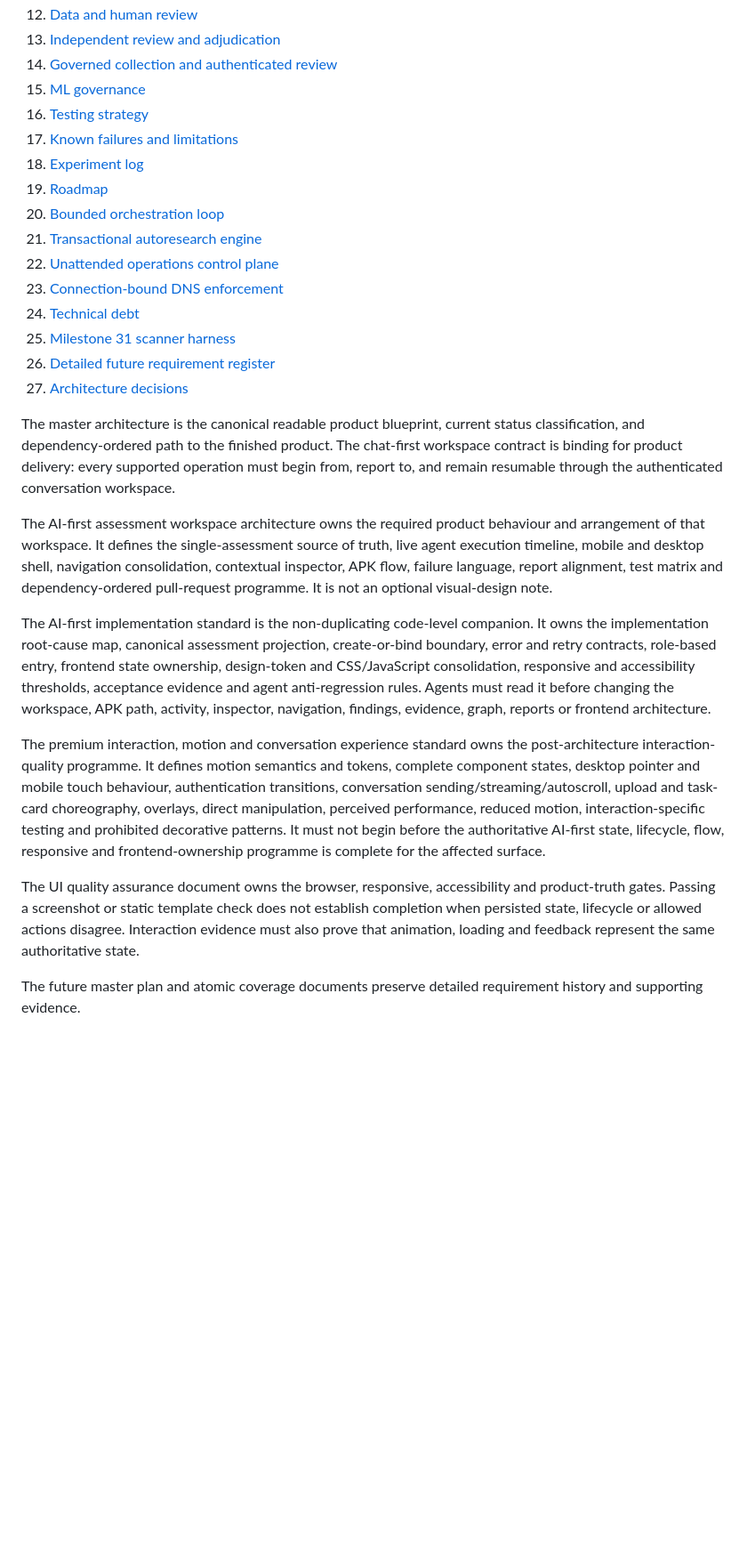
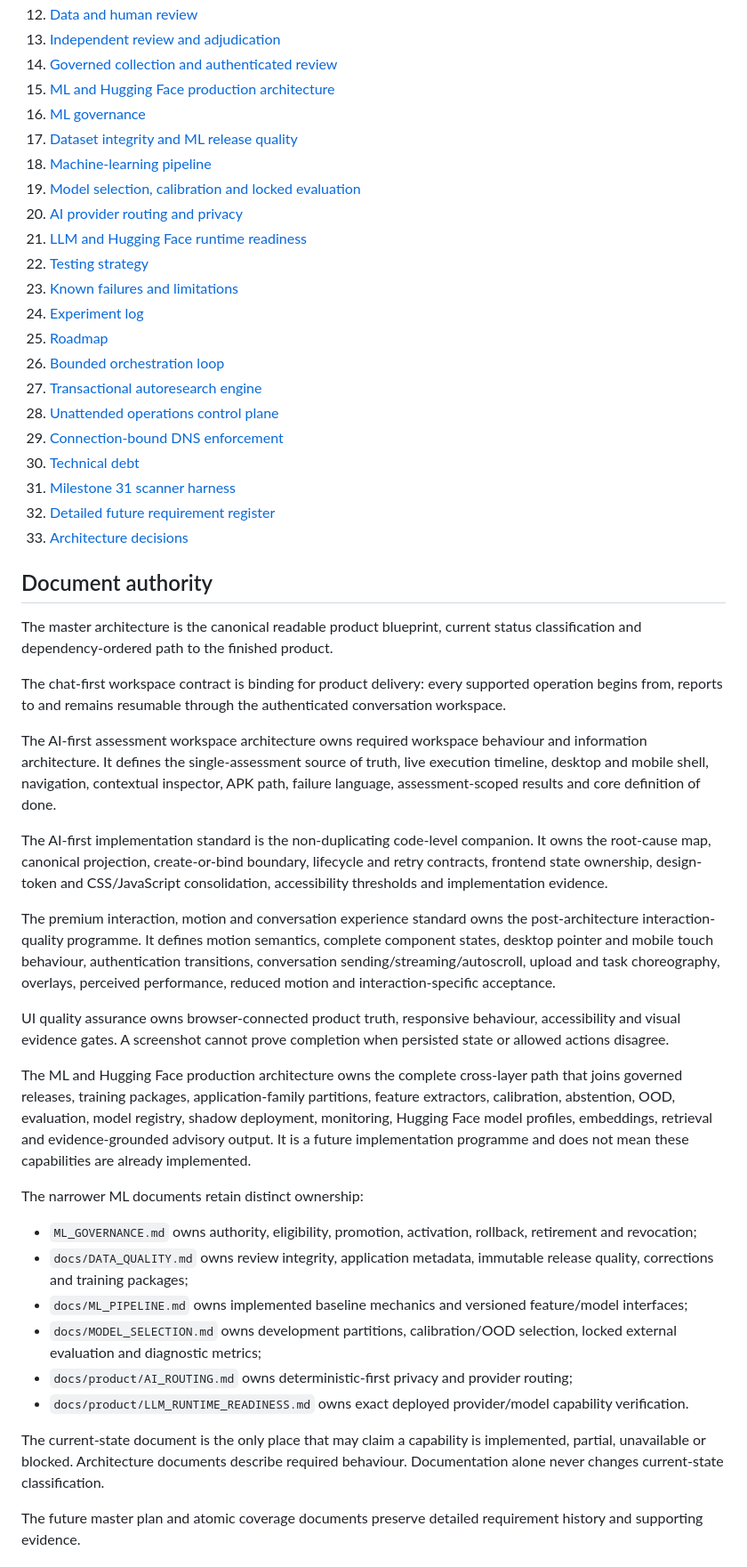
Before and after one commit to emmy16-glitch/vulnhunter-ai-work, a Markdown page: docs/intelligence/README.md, the part around one of its changes. Shown at 89% size. GitHub-like rendering; blank space fills up the shorter version.

Commit message:
Index the ML and Hugging Face production architecture

```diff
--- a/docs/intelligence/README.md
+++ b/docs/intelligence/README.md
@@ -18,29 +18,52 @@ This directory is the permanent, model-agnostic second brain for VulnHunter AI.
 12. [Data and human review](DATA_AND_REVIEW.md)
 13. [Independent review and adjudication](INDEPENDENT_REVIEW.md)
 14. [Governed collection and authenticated review](GOVERNED_COLLECTION_AND_REVIEW.md)
-15. [ML governance](ML_GOVERNANCE.md)
-16. [Testing strategy](TESTING_STRATEGY.md)
-17. [Known failures and limitations](KNOWN_FAILURES.md)
-18. [Experiment log](EXPERIMENT_LOG.md)
-19. [Roadmap](ROADMAP.md)
-20. [Bounded orchestration loop](ORCHESTRATION_LOOP.md)
-21. [Transactional autoresearch engine](AUTORESEARCH_ENGINE.md)
-22. [Unattended operations control plane](UNATTENDED_OPERATIONS.md)
-23. [Connection-bound DNS enforcement](CONNECTION_PINNING.md)
-24. [Technical debt](TECHNICAL_DEBT.md)
-25. [Milestone 31 scanner harness](MILESTONE_31_CONTROLLED_NUCLEI_EXECUTION_HARNESS.md)
-26. [Detailed future requirement register](VULNHUNTER_FUTURE_MASTER_PLAN.md)
-27. [Architecture decisions](../adr/README.md)
+15. [ML and Hugging Face production architecture](ML_AND_HUGGING_FACE_PRODUCTION_ARCHITECTURE.md)
+16. [ML governance](ML_GOVERNANCE.md)
+17. [Dataset integrity and ML release quality](../DATA_QUALITY.md)
+18. [Machine-learning pipeline](../ML_PIPELINE.md)
+19. [Model selection, calibration and locked evaluation](../MODEL_SELECTION.md)
+20. [AI provider routing and privacy](../product/AI_ROUTING.md)
+21. [LLM and Hugging Face runtime readiness](../product/LLM_RUNTIME_READINESS.md)
+22. [Testing strategy](TESTING_STRATEGY.md)
+23. [Known failures and limitations](KNOWN_FAILURES.md)
+24. [Experiment log](EXPERIMENT_LOG.md)
+25. [Roadmap](ROADMAP.md)
+26. [Bounded orchestration loop](ORCHESTRATION_LOOP.md)
+27. [Transactional autoresearch engine](AUTORESEARCH_ENGINE.md)
+28. [Unattended operations control plane](UNATTENDED_OPERATIONS.md)
+29. [Connection-bound DNS enforcement](CONNECTION_PINNING.md)
+30. [Technical debt](TECHNICAL_DEBT.md)
+31. [Milestone 31 scanner harness](MILESTONE_31_CONTROLLED_NUCLEI_EXECUTION_HARNESS.md)
+32. [Detailed future requirement register](VULNHUNTER_FUTURE_MASTER_PLAN.md)
+33. [Architecture decisions](../adr/README.md)
 
-The master architecture is the canonical readable product blueprint, current status classification, and dependency-ordered path to the finished product. The chat-first workspace contract is binding for product delivery: every supported operation must begin from, report to, and remain resumable through the authenticated conversation workspace.
+## Document authority
 
-The AI-first assessment workspace architecture owns the required product behaviour and arrangement of that workspace. It defines the single-assessment source of truth, live agent execution timeline, mobile and desktop shell, navigation consolidation, contextual inspector, APK flow, failure language, report alignment, test matrix and dependency-ordered pull-request programme. It is not an optional visual-design note.
+The master architecture is the canonical readable product blueprint, current status classification and dependency-ordered path to the finished product.
 
-The AI-first implementation standard is the non-duplicating code-level companion. It owns the implementation root-cause map, canonical assessment projection, create-or-bind boundary, error and retry contracts, role-based entry, frontend state ownership, design-token and CSS/JavaScript consolidation, responsive and accessibility thresholds, acceptance evidence and agent anti-regression rules. Agents must read it before changing the workspace, APK path, activity, inspector, navigation, findings, evidence, graph, reports or frontend architecture.
+The chat-first workspace contract is binding for product delivery: every supported operation begins from, reports to and remains resumable through the authenticated conversation workspace.
 
-The premium interaction, motion and conversation experience standard owns the post-architecture interaction-quality programme. It defines motion semantics and tokens, complete component states, desktop pointer and mobile touch behaviour, authentication transitions, conversation sending/streaming/autoscroll, upload and task-card choreography, overlays, direct manipulation, perceived performance, reduced motion, interaction-specific testing and prohibited decorative patterns. It must not begin before the authoritative AI-first state, lifecycle, flow, responsive and frontend-ownership programme is complete for the affected surface.
+The AI-first assessment workspace architecture owns required workspace behaviour and information architecture. It defines the single-assessment source of truth, live execution timeline, desktop and mobile shell, navigation, contextual inspector, APK path, failure language, assessment-scoped results and core definition of done.
 
-The UI quality assurance document owns the browser, responsive, accessibility and product-truth gates. Passing a screenshot or static template check does not establish completion when persisted state, lifecycle or allowed actions disagree. Interaction evidence must also prove that animation, loading and feedback represent the same authoritative state.
+The AI-first implementation standard is the non-duplicating code-level companion. It owns the root-cause map, canonical projection, create-or-bind boundary, lifecycle and retry contracts, frontend state ownership, design-token and CSS/JavaScript consolidation, accessibility thresholds and implementation evidence.
+
+The premium interaction, motion and conversation experience standard owns the post-architecture interaction-quality programme. It defines motion semantics, complete component states, desktop pointer and mobile touch behaviour, authentication transitions, conversation sending/streaming/autoscroll, upload and task choreography, overlays, perceived performance, reduced motion and interaction-specific acceptance.
+
+UI quality assurance owns browser-connected product truth, responsive behaviour, accessibility and visual evidence gates. A screenshot cannot prove completion when persisted state or allowed actions disagree.
+
+The ML and Hugging Face production architecture owns the complete cross-layer path that joins governed releases, training packages, application-family partitions, feature extractors, calibration, abstention, OOD, evaluation, model registry, shadow deployment, monitoring, Hugging Face model profiles, embeddings, retrieval and evidence-grounded advisory output. It is a future implementation programme and does not mean these capabilities are already implemented.
+
+The narrower ML documents retain distinct ownership:
+
+- `ML_GOVERNANCE.md` owns authority, eligibility, promotion, activation, rollback, retirement and revocation;
+- `docs/DATA_QUALITY.md` owns review integrity, application metadata, immutable release quality, corrections and training packages;
+- `docs/ML_PIPELINE.md` owns implemented baseline mechanics and versioned feature/model interfaces;
+- `docs/MODEL_SELECTION.md` owns development partitions, calibration/OOD selection, locked external evaluation and diagnostic metrics;
+- `docs/product/AI_ROUTING.md` owns deterministic-first privacy and provider routing;
+- `docs/product/LLM_RUNTIME_READINESS.md` owns exact deployed provider/model capability verification.
+
+The current-state document is the only place that may claim a capability is implemented, partial, unavailable or blocked. Architecture documents describe required behaviour. Documentation alone never changes current-state classification.
 
 The future master plan and atomic coverage documents preserve detailed requirement history and supporting evidence.
 
```
Also changed, not shown: other parts of docs/intelligence/README.md (+46 -8 lines).
